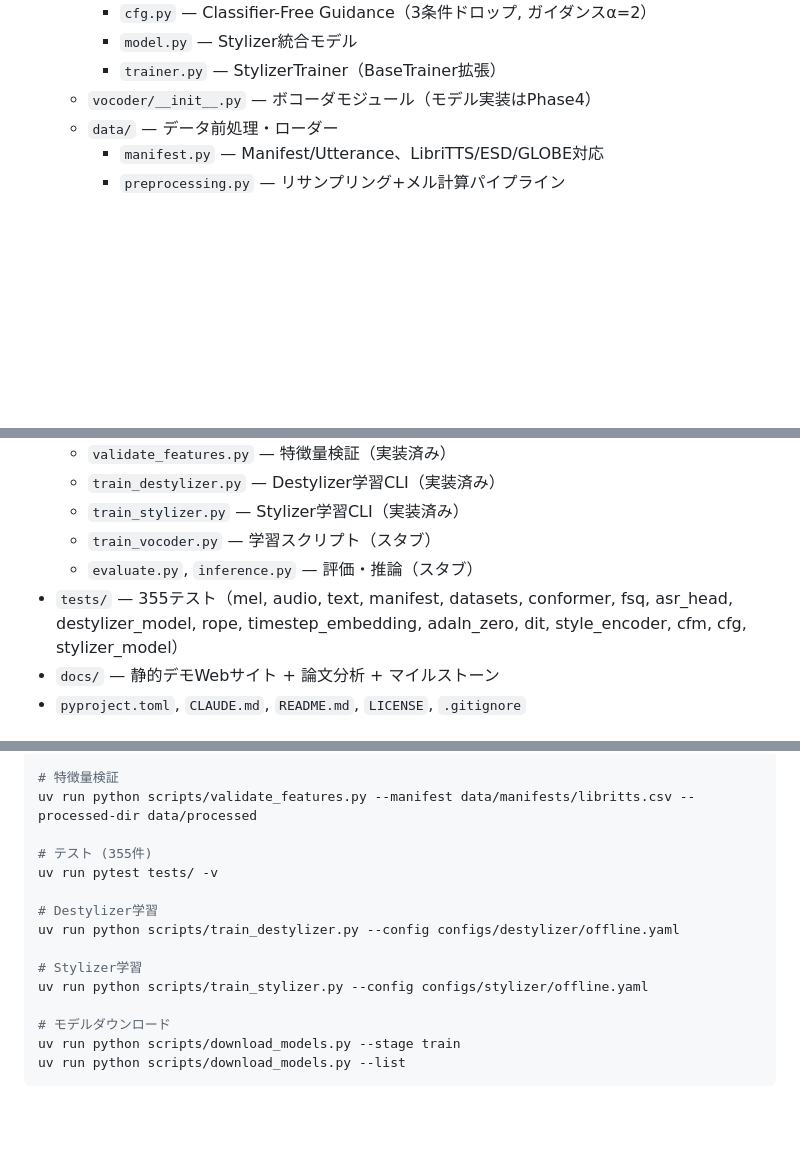
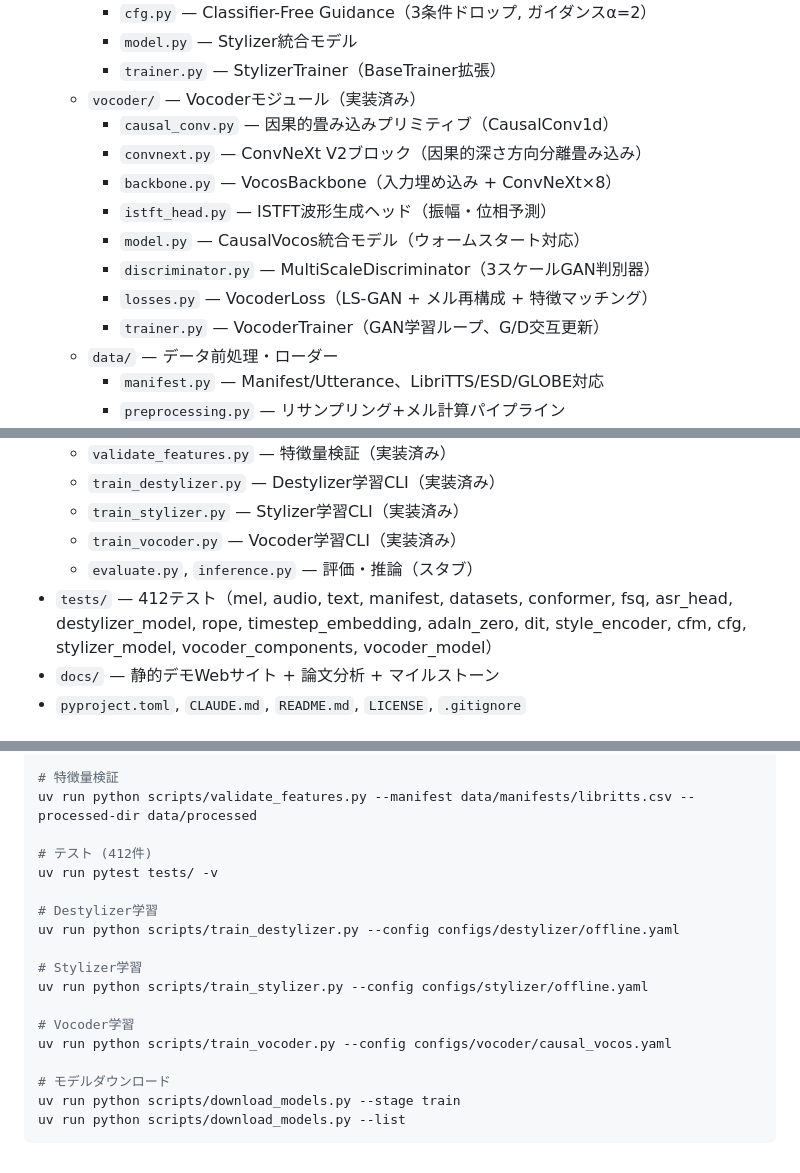
Before and after one commit to ayutaz/StyleStream, a Markdown page: CLAUDE.md, 3 parts joined by grey strips. Drawn GitHub-style; blank space fills up the shorter version.

```diff
--- a/CLAUDE.md
+++ b/CLAUDE.md
@@ -58,7 +58,15 @@ StyleStreamは3段階パイプラインを使用: **Destylizer → Stylizer →
     - `cfg.py` — Classifier-Free Guidance（3条件ドロップ, ガイダンスα=2）
     - `model.py` — Stylizer統合モデル
     - `trainer.py` — StylizerTrainer（BaseTrainer拡張）
-  - `vocoder/__init__.py` — ボコーダモジュール（モデル実装はPhase4）
+  - `vocoder/` — Vocoderモジュール（実装済み）
+    - `causal_conv.py` — 因果的畳み込みプリミティブ（CausalConv1d）
+    - `convnext.py` — ConvNeXt V2ブロック（因果的深さ方向分離畳み込み）
+    - `backbone.py` — VocosBackbone（入力埋め込み + ConvNeXt×8）
+    - `istft_head.py` — ISTFT波形生成ヘッド（振幅・位相予測）
+    - `model.py` — CausalVocos統合モデル（ウォームスタート対応）
+    - `discriminator.py` — MultiScaleDiscriminator（3スケールGAN判別器）
+    - `losses.py` — VocoderLoss（LS-GAN + メル再構成 + 特徴マッチング）
+    - `trainer.py` — VocoderTrainer（GAN学習ループ、G/D交互更新）
   - `data/` — データ前処理・ローダー
     - `manifest.py` — Manifest/Utterance、LibriTTS/ESD/GLOBE対応
     - `preprocessing.py` — リサンプリング+メル計算パイプライン
@@ -79,9 +87,9 @@ StyleStreamは3段階パイプラインを使用: **Destylizer → Stylizer →
   - `validate_features.py` — 特徴量検証（実装済み）
   - `train_destylizer.py` — Destylizer学習CLI（実装済み）
   - `train_stylizer.py` — Stylizer学習CLI（実装済み）
-  - `train_vocoder.py` — 学習スクリプト（スタブ）
+  - `train_vocoder.py` — Vocoder学習CLI（実装済み）
   - `evaluate.py`, `inference.py` — 評価・推論（スタブ）
-- `tests/` — 355テスト（mel, audio, text, manifest, datasets, conformer, fsq, asr_head, destylizer_model, rope, timestep_embedding, adaln_zero, dit, style_encoder, cfm, cfg, stylizer_model）
+- `tests/` — 412テスト（mel, audio, text, manifest, datasets, conformer, fsq, asr_head, destylizer_model, rope, timestep_embedding, adaln_zero, dit, style_encoder, cfm, cfg, stylizer_model, vocoder_components, vocoder_model）
 - `docs/` — 静的デモWebサイト + 論文分析 + マイルストーン
 - `pyproject.toml`, `CLAUDE.md`, `README.md`, `LICENSE`, `.gitignore`
 
@@ -109,7 +117,7 @@ uv run python scripts/preprocess_data.py --manifest data/manifests/libritts.csv
 # 特徴量検証
 uv run python scripts/validate_features.py --manifest data/manifests/libritts.csv --processed-dir data/processed
 
-# テスト (355件)
+# テスト (412件)
 uv run pytest tests/ -v
 
 # Destylizer学習
@@ -118,6 +126,9 @@ uv run python scripts/train_destylizer.py --config configs/destylizer/offline.ya
 # Stylizer学習
 uv run python scripts/train_stylizer.py --config configs/stylizer/offline.yaml
 
+# Vocoder学習
+uv run python scripts/train_vocoder.py --config configs/vocoder/causal_vocos.yaml
+
 # モデルダウンロード
 uv run python scripts/download_models.py --stage train
 uv run python scripts/download_models.py --list
```
Also changed, not shown: other parts of CLAUDE.md (+1 -1 lines), docs/milestones.md (+23 -12 lines).
